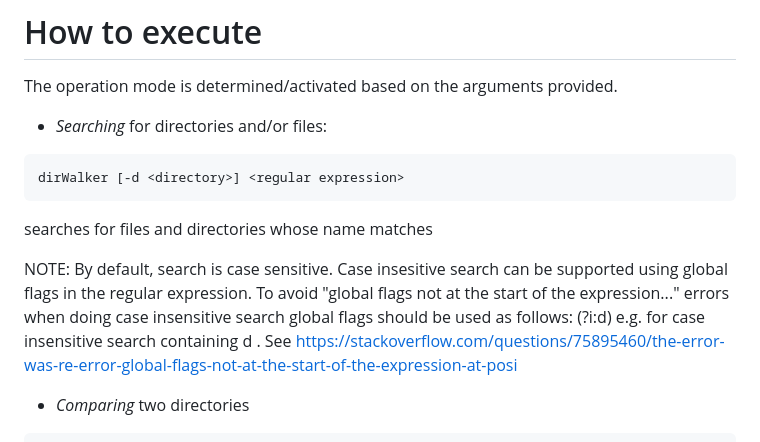
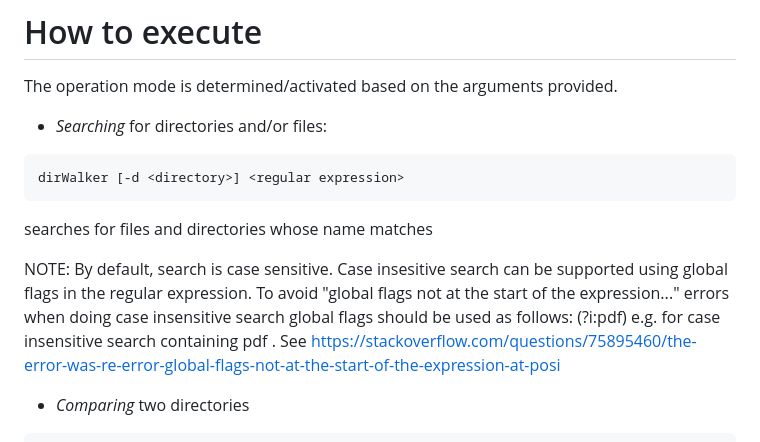
Before and after one commit to deusExMac/dirWalker, a Markdown page: README.md, the part around the change. GitHub-like rendering.

````diff
--- a/README.md
+++ b/README.md
@@ -31,7 +31,7 @@ dirWalker [-d <directory>] <regular expression>
 ```
 searches for files and directories whose name matches <regular expression>
 
-NOTE: By default, search is case sensitive. Case insesitive search can be supported using global flags in the regular expression. To avoid "global flags not at the start of the expression..." errors when doing case insensitive search global flags should be used as follows: (?i:d) e.g. for case insensitive search containing d .
+NOTE: By default, search is case sensitive. Case insesitive search can be supported using global flags in the regular expression. To avoid "global flags not at the start of the expression..." errors when doing case insensitive search global flags should be used as follows: (?i:pdf) e.g. for case insensitive search containing pdf .
 See https://stackoverflow.com/questions/75895460/the-error-was-re-error-global-flags-not-at-the-start-of-the-expression-at-posi
 
 
````
